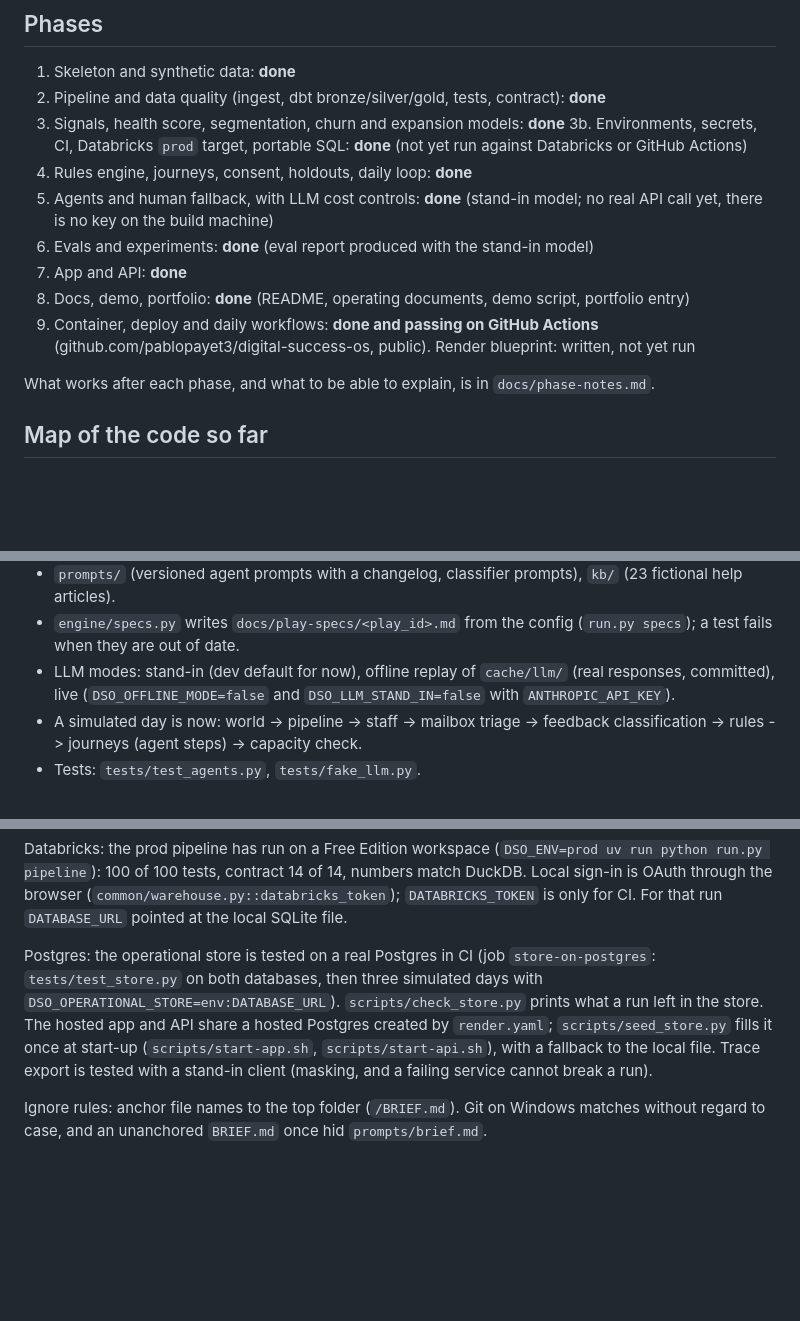
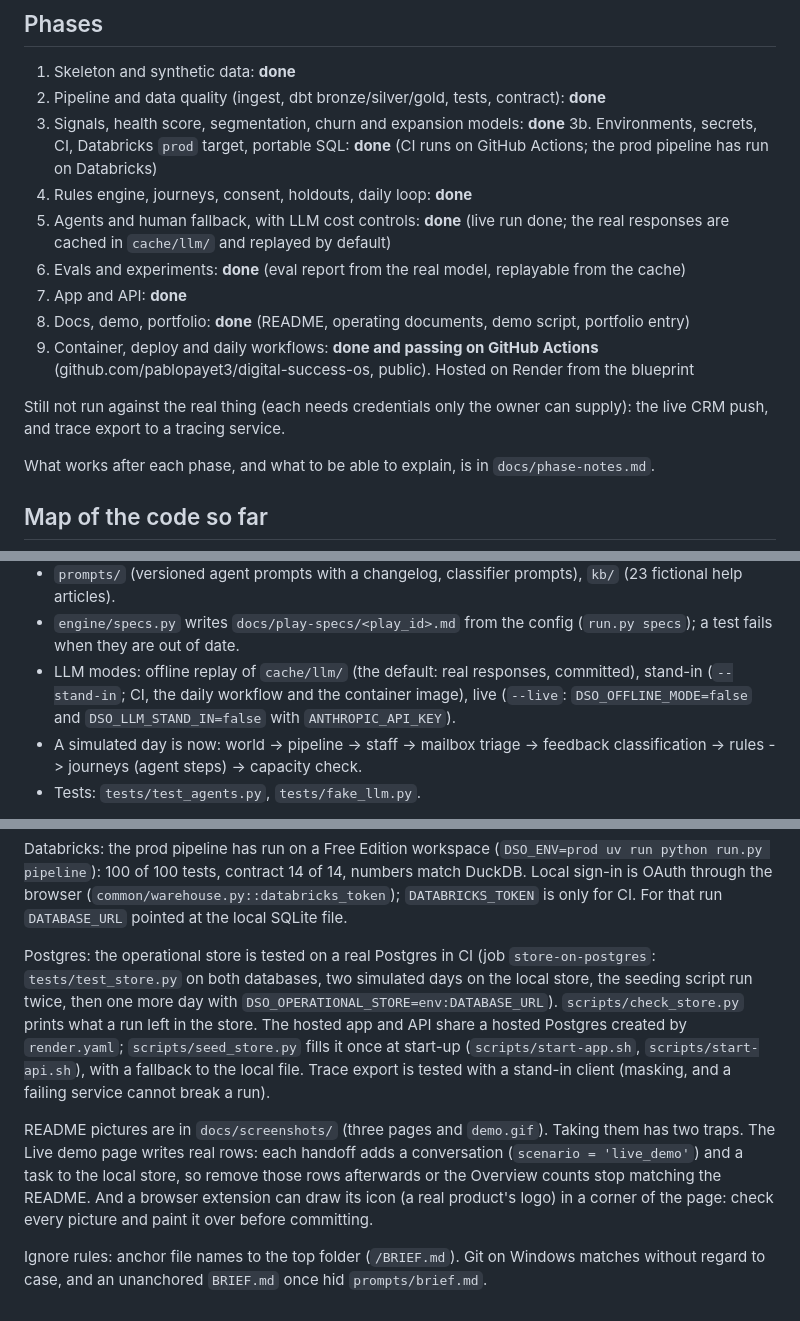
Before and after one commit to pablopayet3/digital-success-os, a Markdown page: CLAUDE.md, 3 parts joined by grey strips. GitHub-like rendering; blank space fills up the shorter version.

```diff
--- a/CLAUDE.md
+++ b/CLAUDE.md
@@ -119,16 +119,19 @@ dbt cross-database macros and the project's own dispatch macros in `dbt/macros/`
 1. Skeleton and synthetic data: **done**
 2. Pipeline and data quality (ingest, dbt bronze/silver/gold, tests, contract): **done**
 3. Signals, health score, segmentation, churn and expansion models: **done**
-3b. Environments, secrets, CI, Databricks `prod` target, portable SQL: **done** (not yet
-    run against Databricks or GitHub Actions)
+3b. Environments, secrets, CI, Databricks `prod` target, portable SQL: **done** (CI runs
+    on GitHub Actions; the prod pipeline has run on Databricks)
 4. Rules engine, journeys, consent, holdouts, daily loop: **done**
-5. Agents and human fallback, with LLM cost controls: **done** (stand-in model; no real
-   API call yet, there is no key on the build machine)
-6. Evals and experiments: **done** (eval report produced with the stand-in model)
+5. Agents and human fallback, with LLM cost controls: **done** (live run done; the real
+   responses are cached in `cache/llm/` and replayed by default)
+6. Evals and experiments: **done** (eval report from the real model, replayable from the cache)
 7. App and API: **done**
 8. Docs, demo, portfolio: **done** (README, operating documents, demo script, portfolio entry)
 9. Container, deploy and daily workflows: **done and passing on GitHub Actions**
-   (github.com/pablopayet3/digital-success-os, public). Render blueprint: written, not yet run
+   (github.com/pablopayet3/digital-success-os, public). Hosted on Render from the blueprint
+
+Still not run against the real thing (each needs credentials only the owner can supply):
+the live CRM push, and trace export to a tracing service.
 
 What works after each phase, and what to be able to explain, is in `docs/phase-notes.md`.
 
@@ -208,9 +211,10 @@ Phase 5 additions:
   fictional help articles).
 - `engine/specs.py` writes `docs/play-specs/<play_id>.md` from the config
   (`run.py specs`); a test fails when they are out of date.
-- LLM modes: stand-in (dev default for now), offline replay of `cache/llm/` (real
-  responses, committed), live (`DSO_OFFLINE_MODE=false` and `DSO_LLM_STAND_IN=false`
-  with `ANTHROPIC_API_KEY`).
+- LLM modes: offline replay of `cache/llm/` (the default: real responses, committed),
+  stand-in (`--stand-in`; CI, the daily workflow and the container image), live
+  (`--live`: `DSO_OFFLINE_MODE=false` and `DSO_LLM_STAND_IN=false` with
+  `ANTHROPIC_API_KEY`).
 - A simulated day is now: world -> pipeline -> staff -> mailbox triage -> feedback
   classification -> rules -> journeys (agent steps) -> capacity check.
 - Tests: `tests/test_agents.py`, `tests/fake_llm.py`.
@@ -262,12 +266,20 @@ Local sign-in is OAuth through the browser (`common/warehouse.py::databricks_tok
 SQLite file.
 
 Postgres: the operational store is tested on a real Postgres in CI (job
-`store-on-postgres`: `tests/test_store.py` on both databases, then three simulated days
-with `DSO_OPERATIONAL_STORE=env:DATABASE_URL`). `scripts/check_store.py` prints what a
+`store-on-postgres`: `tests/test_store.py` on both databases, two simulated days on the
+local store, the seeding script run twice, then one more day with
+`DSO_OPERATIONAL_STORE=env:DATABASE_URL`). `scripts/check_store.py` prints what a
 run left in the store. The hosted app and API share a hosted Postgres created by
 `render.yaml`; `scripts/seed_store.py` fills it once at start-up (`scripts/start-app.sh`,
 `scripts/start-api.sh`), with a fallback to the local file. Trace export is tested
 with a stand-in client (masking, and a failing service cannot break a run).
 
+README pictures are in `docs/screenshots/` (three pages and `demo.gif`). Taking them has
+two traps. The Live demo page writes real rows: each handoff adds a conversation
+(`scenario = 'live_demo'`) and a task to the local store, so remove those rows afterwards
+or the Overview counts stop matching the README. And a browser extension can draw its
+icon (a real product's logo) in a corner of the page: check every picture and paint it
+over before committing.
+
 Ignore rules: anchor file names to the top folder (`/BRIEF.md`). Git on Windows matches
 without regard to case, and an unanchored `BRIEF.md` once hid `prompts/brief.md`.
```
Also changed, not shown: other parts of CLAUDE.md (+1 -1 lines), README.md (+8 -2 lines), docs/decisions/0013-operational-store-separate-from-warehouse.md (+9 -6 lines), docs/screenshots/demo.gif (added), docs/screenshots/live-demo-handoff.jpg, docs/screenshots/overview.jpg.
